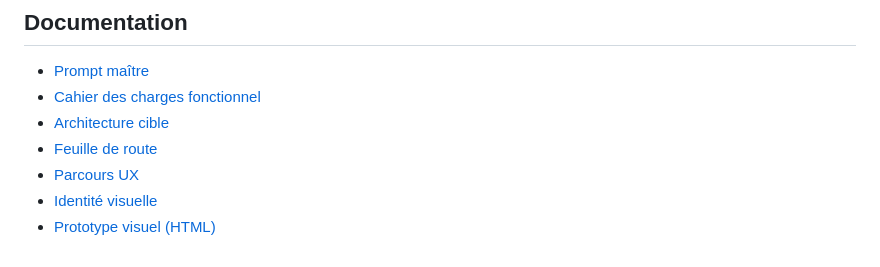
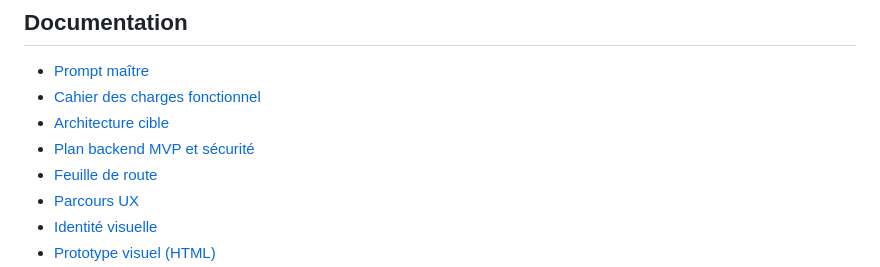
Before and after one commit to aydiarra-star/Jotcolis, a Markdown page: README.md, the part around the change. Drawn GitHub-style.

Commit message:
docs: link backend MVP implementation plan

```diff
--- a/README.md
+++ b/README.md
@@ -45,6 +45,7 @@ Le site statique généré se trouve dans `dist/`. Un Blueprint Render est fourn
 - [Prompt maître](docs/PROMPT-MAITRE.md)
 - [Cahier des charges fonctionnel](docs/CAHIER-DES-CHARGES.md)
 - [Architecture cible](docs/ARCHITECTURE.md)
+- [Plan backend MVP et sécurité](docs/PLAN-BACKEND-MVP.md)
 - [Feuille de route](docs/ROADMAP.md)
 - [Parcours UX](docs/UX-PARCOURS.md)
 - [Identité visuelle](docs/IDENTITE-VISUELLE.md)
```
